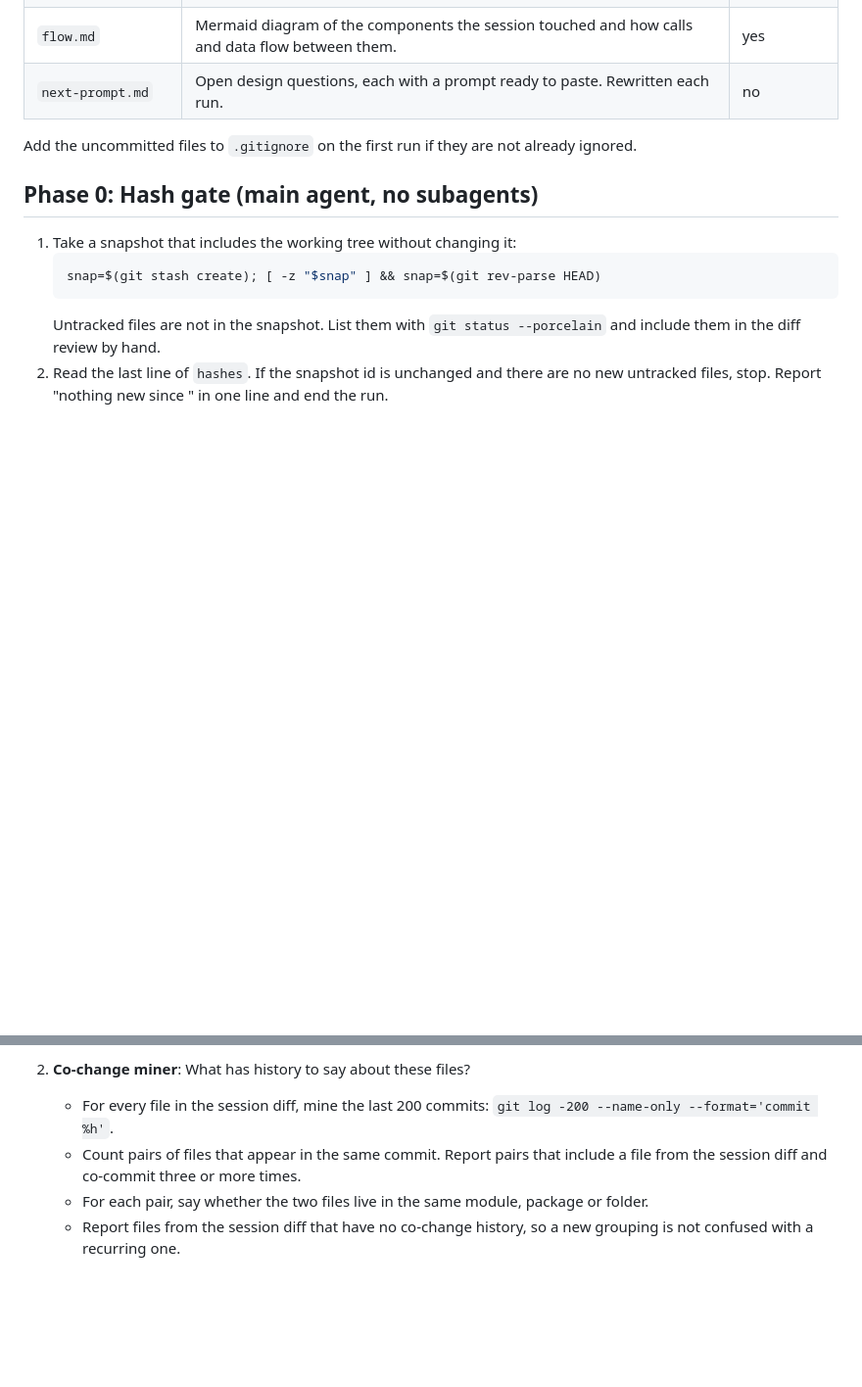
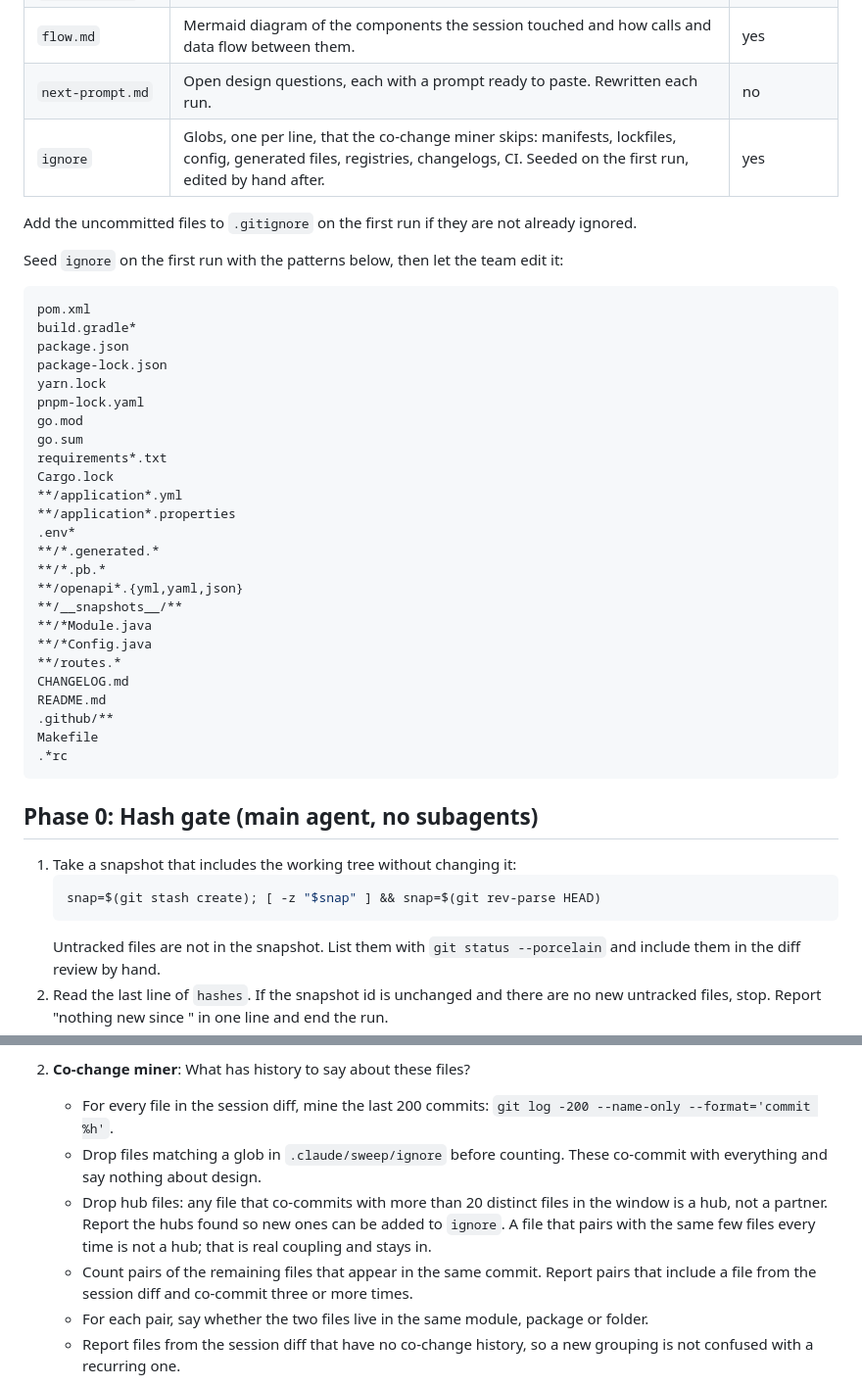
Before and after one commit to nohemi20231/skills, a Markdown page: code-quality-sweep/SKILL.md, 2 parts joined by grey strips. Shown at 98% size. GitHub-like rendering; blank space fills up the shorter version.

Commit message:
Skip hub files in the co-change miner
Add an ignore file of globs for manifests, config, generated files,
registries, changelogs and CI, seeded on the first run, and a fan-out
cap that drops any file co-committing with more than 20 distinct files.

Co-Authored-By: Claude Fable 5.1 <noreply@anthropic.com>
Claude-Session: https://claude.ai/code/session_017j8rqXFbC7zAz7SjBFZP9T

````diff
--- a/code-quality-sweep/SKILL.md
+++ b/code-quality-sweep/SKILL.md
@@ -21,8 +21,39 @@ All state lives in `.claude/sweep/` in the app repo. Create the folder and the f
 | `decisions.md` | Design decisions, one dated entry each. Reversals link the entry they reverse. | yes |
 | `flow.md` | Mermaid diagram of the components the session touched and how calls and data flow between them. | yes |
 | `next-prompt.md` | Open design questions, each with a prompt ready to paste. Rewritten each run. | no |
+| `ignore` | Globs, one per line, that the co-change miner skips: manifests, lockfiles, config, generated files, registries, changelogs, CI. Seeded on the first run, edited by hand after. | yes |
 
 Add the uncommitted files to `.gitignore` on the first run if they are not already ignored.
+
+Seed `ignore` on the first run with the patterns below, then let the team edit it:
+
+```
+pom.xml
+build.gradle*
+package.json
+package-lock.json
+yarn.lock
+pnpm-lock.yaml
+go.mod
+go.sum
+requirements*.txt
+Cargo.lock
+**/application*.yml
+**/application*.properties
+.env*
+**/*.generated.*
+**/*.pb.*
+**/openapi*.{yml,yaml,json}
+**/__snapshots__/**
+**/*Module.java
+**/*Config.java
+**/routes.*
+CHANGELOG.md
+README.md
+.github/**
+Makefile
+.*rc
+```
 
 ## Phase 0: Hash gate (main agent, no subagents)
 
@@ -51,7 +82,9 @@ Launch three subagents in parallel. They are read-only: they must not create, ed
 
 2. **Co-change miner**: What has history to say about these files?
    - For every file in the session diff, mine the last 200 commits: `git log -200 --name-only --format='commit %h'`.
-   - Count pairs of files that appear in the same commit. Report pairs that include a file from the session diff and co-commit three or more times.
+   - Drop files matching a glob in `.claude/sweep/ignore` before counting. These co-commit with everything and say nothing about design.
+   - Drop hub files: any file that co-commits with more than 20 distinct files in the window is a hub, not a partner. Report the hubs found so new ones can be added to `ignore`. A file that pairs with the same few files every time is not a hub; that is real coupling and stays in.
+   - Count pairs of the remaining files that appear in the same commit. Report pairs that include a file from the session diff and co-commit three or more times.
    - For each pair, say whether the two files live in the same module, package or folder.
    - Report files from the session diff that have no co-change history, so a new grouping is not confused with a recurring one.
 
````
